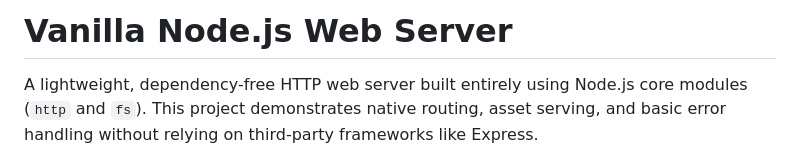
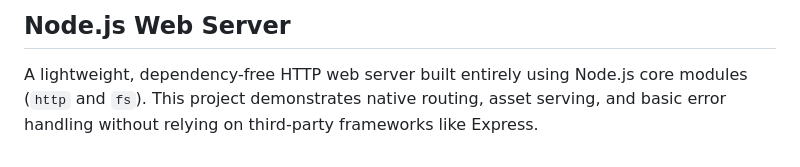
Before and after one commit to saikatbala21/Londri-services-with-nodejs, a Markdown page: README.md, the part around the change. Rendered like a GitHub page.

```diff
--- a/README.md
+++ b/README.md
@@ -1,4 +1,4 @@
-# Vanilla Node.js Web Server
+## Node.js Web Server
 
 A lightweight, dependency-free HTTP web server built entirely using Node.js core modules (`http` and `fs`). This project demonstrates native routing, asset serving, and basic error handling without relying on third-party frameworks like Express.
 
```
